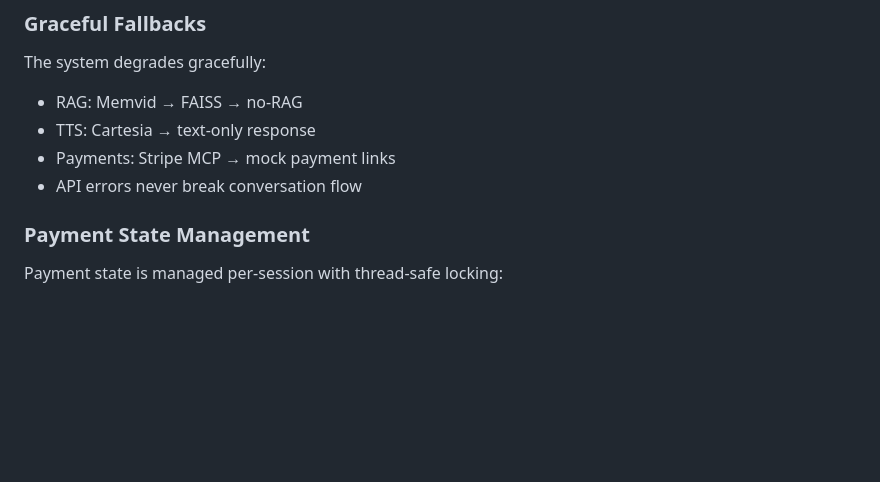
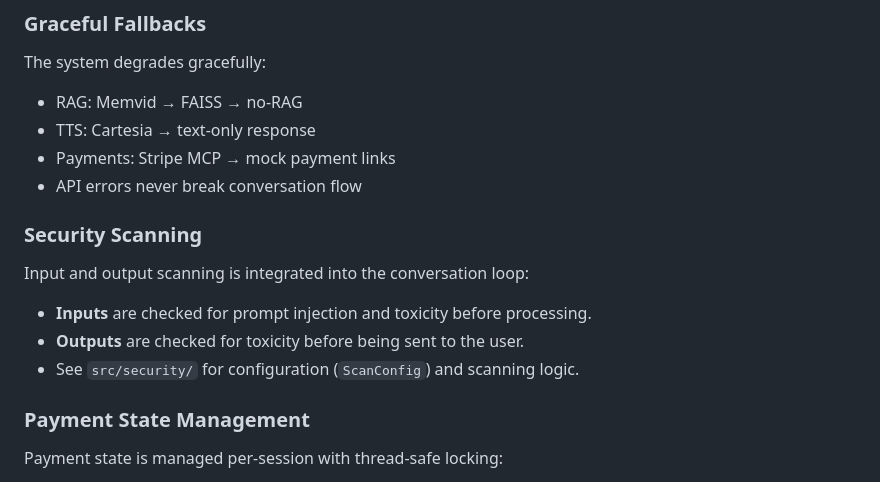
Before and after one commit to MOK-5-ha/MayaMCP, a Markdown page: AGENTS.md, the part around the change. GitHub-like rendering; blank space fills up the shorter version.

```diff
--- a/AGENTS.md
+++ b/AGENTS.md
@@ -38,6 +38,12 @@ The system degrades gracefully:
 - TTS: Cartesia → text-only response
 - Payments: Stripe MCP → mock payment links
 - API errors never break conversation flow
+
+### Security Scanning
+Input and output scanning is integrated into the conversation loop:
+- **Inputs** are checked for prompt injection and toxicity before processing.
+- **Outputs** are checked for toxicity before being sent to the user.
+- See `src/security/` for configuration (`ScanConfig`) and scanning logic.
 
 ### Payment State Management
 Payment state is managed per-session with thread-safe locking:
```
Also changed, not shown: README.md (+17 -0 lines), 1 other file.
